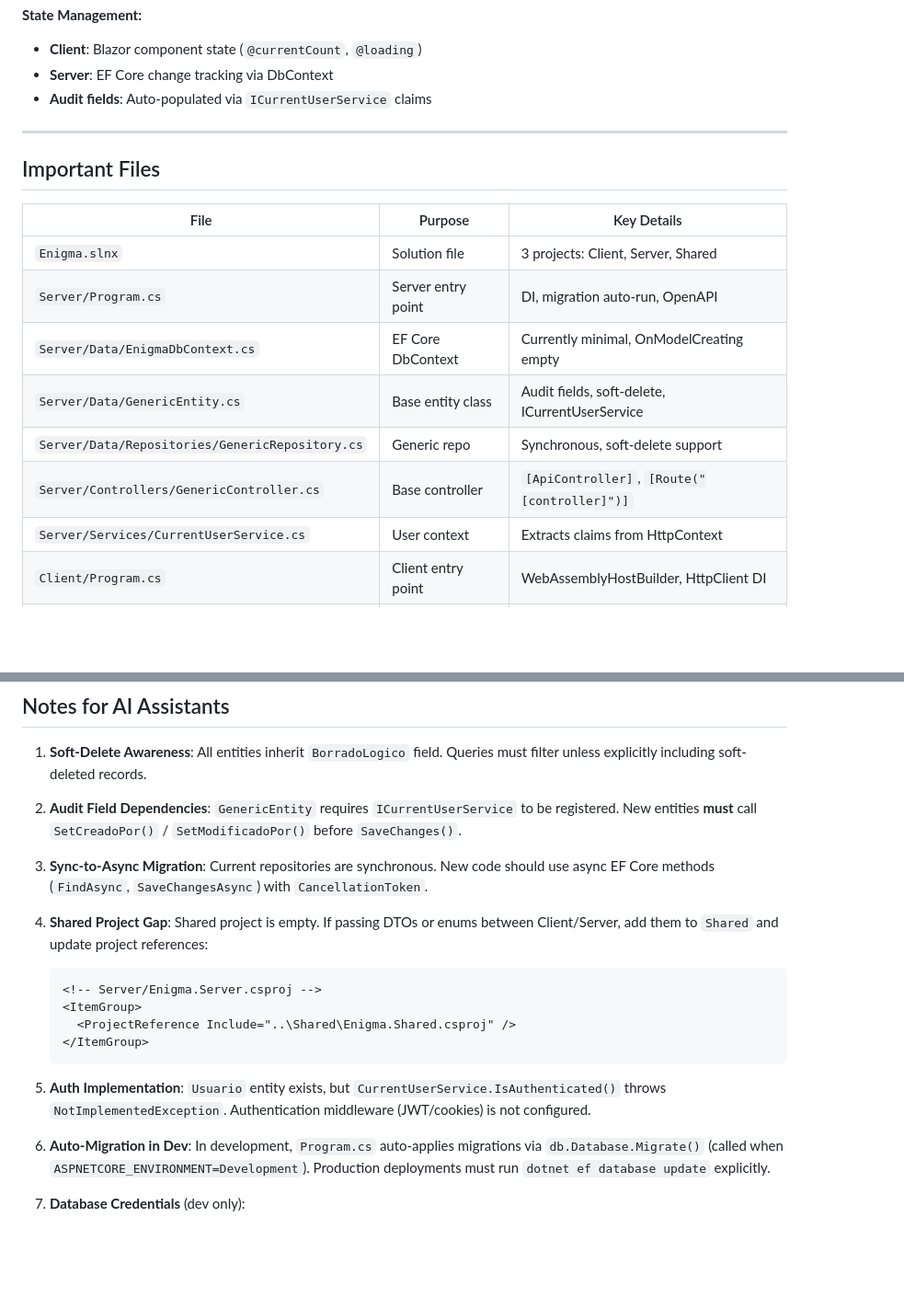
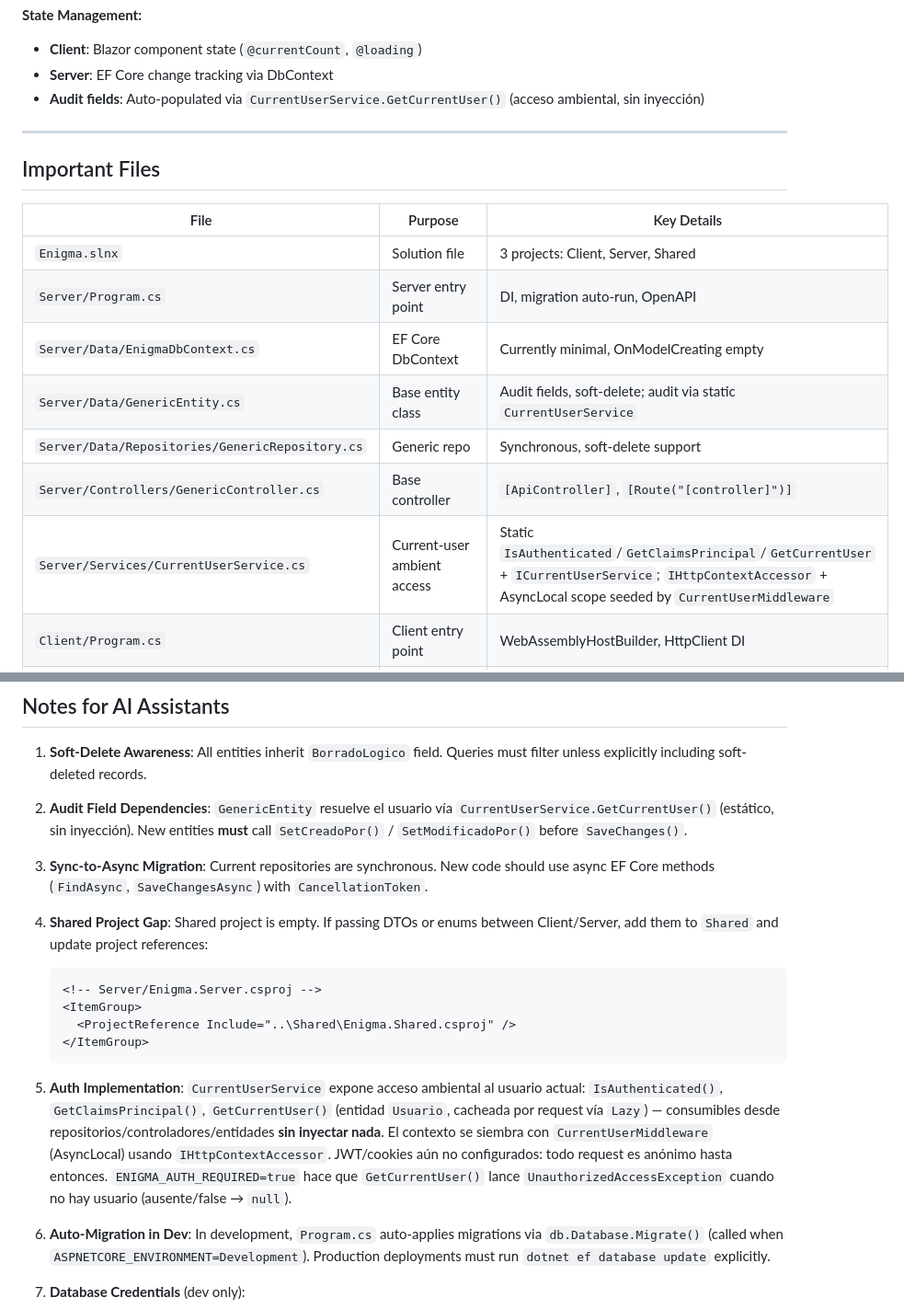
Before and after one commit to Agustin-Gigena/Enigma, a Markdown page: AGENTS.md, 2 parts joined by grey strips. Shown at 92% size. Rendered like a GitHub page; blank space fills up the shorter version.

Commit message:
docs(agents): CurrentUserService ambient access (no longer NotImplementedException)

````diff
--- a/AGENTS.md
+++ b/AGENTS.md
@@ -251,7 +251,7 @@ public virtual async Task<T?> GetByIdAsync(int id, CancellationToken ct = defaul
 
 - **Client**: Blazor component state (`@currentCount`, `@loading`)
 - **Server**: EF Core change tracking via DbContext
-- **Audit fields**: Auto-populated via `ICurrentUserService` claims
+- **Audit fields**: Auto-populated via `CurrentUserService.GetCurrentUser()` (acceso ambiental, sin inyección)
 
 ---
 
@@ -262,10 +262,10 @@ public virtual async Task<T?> GetByIdAsync(int id, CancellationToken ct = defaul
 | `Enigma.slnx` | Solution file | 3 projects: Client, Server, Shared |
 | `Server/Program.cs` | Server entry point | DI, migration auto-run, OpenAPI |
 | `Server/Data/EnigmaDbContext.cs` | EF Core DbContext | Currently minimal, OnModelCreating empty |
-| `Server/Data/GenericEntity.cs` | Base entity class | Audit fields, soft-delete, ICurrentUserService |
+| `Server/Data/GenericEntity.cs` | Base entity class | Audit fields, soft-delete; audit via static `CurrentUserService` |
 | `Server/Data/Repositories/GenericRepository.cs` | Generic repo | Synchronous, soft-delete support |
 | `Server/Controllers/GenericController.cs` | Base controller | `[ApiController]`, `[Route("[controller]")]` |
-| `Server/Services/CurrentUserService.cs` | User context | Extracts claims from HttpContext |
+| `Server/Services/CurrentUserService.cs` | Current-user ambient access | Static `IsAuthenticated`/`GetClaimsPrincipal`/`GetCurrentUser` + `ICurrentUserService`; `IHttpContextAccessor` + AsyncLocal scope seeded by `CurrentUserMiddleware` |
 | `Client/Program.cs` | Client entry point | WebAssemblyHostBuilder, HttpClient DI |
 | `Client/App.razor` | Root component | Router, default MainLayout, NotFound |
 | `Client/_Imports.razor` | Global usings | Blazor namespaces, HttpClient, Forms |
@@ -368,7 +368,7 @@ dotnet test --collect:"XPlat Code Coverage"
 
 1. **Soft-Delete Awareness**: All entities inherit `BorradoLogico` field. Queries must filter unless explicitly including soft-deleted records.
 
-2. **Audit Field Dependencies**: `GenericEntity` requires `ICurrentUserService` to be registered. New entities **must** call `SetCreadoPor()` / `SetModificadoPor()` before `SaveChanges()`.
+2. **Audit Field Dependencies**: `GenericEntity` resuelve el usuario vía `CurrentUserService.GetCurrentUser()` (estático, sin inyección). New entities **must** call `SetCreadoPor()` / `SetModificadoPor()` before `SaveChanges()`.
 
 3. **Sync-to-Async Migration**: Current repositories are synchronous. New code should use async EF Core methods (`FindAsync`, `SaveChangesAsync`) with `CancellationToken`.
 
@@ -381,7 +381,7 @@ dotnet test --collect:"XPlat Code Coverage"
    </ItemGroup>
    ```
 
-5. **Auth Implementation**: `Usuario` entity exists, but `CurrentUserService.IsAuthenticated()` throws `NotImplementedException`. Authentication middleware (JWT/cookies) is not configured.
+5. **Auth Implementation**: `CurrentUserService` expone acceso ambiental al usuario actual: `IsAuthenticated()`, `GetClaimsPrincipal()`, `GetCurrentUser()` (entidad `Usuario`, cacheada por request vía `Lazy`) — consumibles desde repositorios/controladores/entidades **sin inyectar nada**. El contexto se siembra con `CurrentUserMiddleware` (AsyncLocal) usando `IHttpContextAccessor`. JWT/cookies aún no configurados: todo request es anónimo hasta entonces. `ENIGMA_AUTH_REQUIRED=true` hace que `GetCurrentUser()` lance `UnauthorizedAccessException` cuando no hay usuario (ausente/false → `null`).
 
 6. **Auto-Migration in Dev**: In development, `Program.cs` auto-applies migrations via `db.Database.Migrate()` (called when `ASPNETCORE_ENVIRONMENT=Development`). Production deployments must run `dotnet ef database update` explicitly.
 
````
